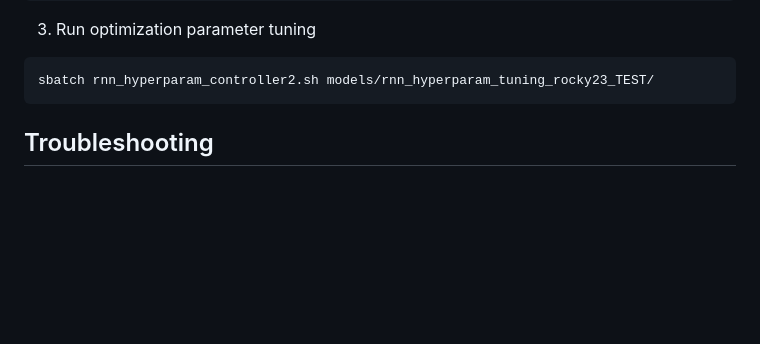
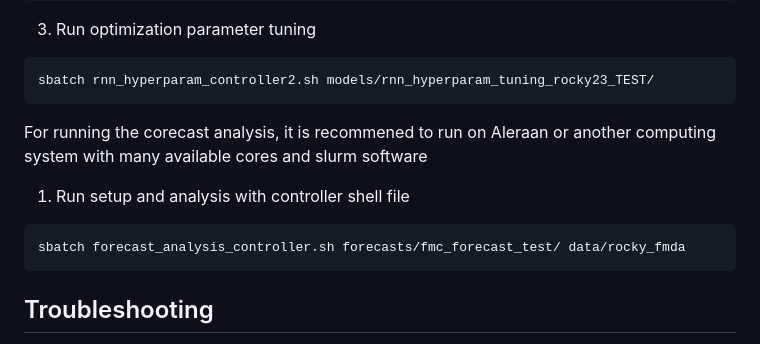
Before and after one commit to openwfm/ml_fmda, a Markdown page: README.md, the part around the change. Rendered like a GitHub page; blank space fills up the shorter version.

Commit message:
add info on forecast analysis to readme

````diff
--- a/README.md
+++ b/README.md
@@ -96,6 +96,14 @@ sbatch rnn_hyperparam_controller.sh models/rnn_hyperparam_tuning_rocky23_TEST/ d
 sbatch rnn_hyperparam_controller2.sh models/rnn_hyperparam_tuning_rocky23_TEST/
 ```
 
+For running the corecast analysis, it is recommened to run on Aleraan or another computing system with many available cores and slurm software
+
+1. Run setup and analysis with controller shell file
+
+```
+sbatch forecast_analysis_controller.sh forecasts/fmc_forecast_test/ data/rocky_fmda
+```
+
 
 ## Troubleshooting
 
````
